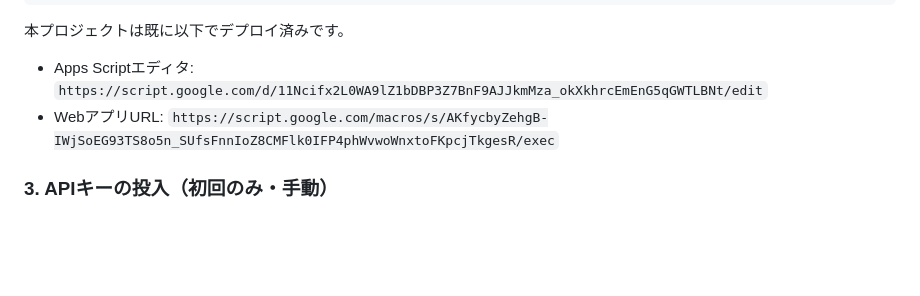
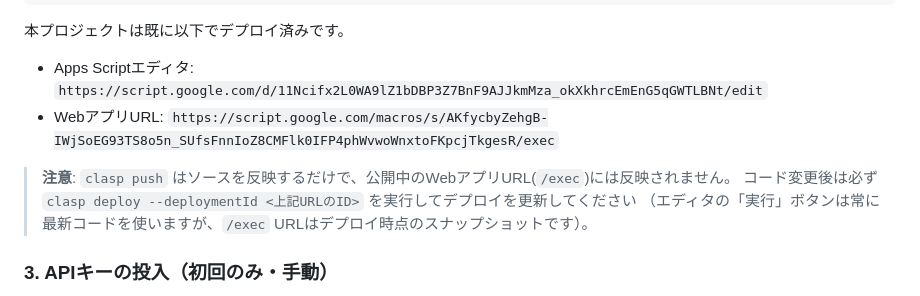
Before and after one commit to TOKYOFLOWER/lalamove-quote, a Markdown page: README.md, the part around the change. GitHub-like rendering; blank space fills up the shorter version.

Commit message:
docs: note that clasp push alone does not update the live webapp URL

```diff
--- a/README.md
+++ b/README.md
@@ -47,6 +47,10 @@ clasp deploy --deploymentId <デプロイID>
 
 - Apps Scriptエディタ: `https://script.google.com/d/11Ncifx2L0WA9lZ1bDBP3Z7BnF9AJJkmMza_okXkhrcEmEnG5qGWTLBNt/edit`
 - WebアプリURL: `https://script.google.com/macros/s/AKfycbyZehgB-IWjSoEG93TS8o5n_SUfsFnnIoZ8CMFlk0IFP4phWvwoWnxtoFKpcjTkgesR/exec`
+
+> **注意**: `clasp push` はソースを反映するだけで、公開中のWebアプリURL(`/exec`)には反映されません。
+> コード変更後は必ず `clasp deploy --deploymentId <上記URLのID>` を実行してデプロイを更新してください
+> （エディタの「実行」ボタンは常に最新コードを使いますが、`/exec` URLはデプロイ時点のスナップショットです）。
 
 ### 3. APIキーの投入（初回のみ・手動）
 
```
